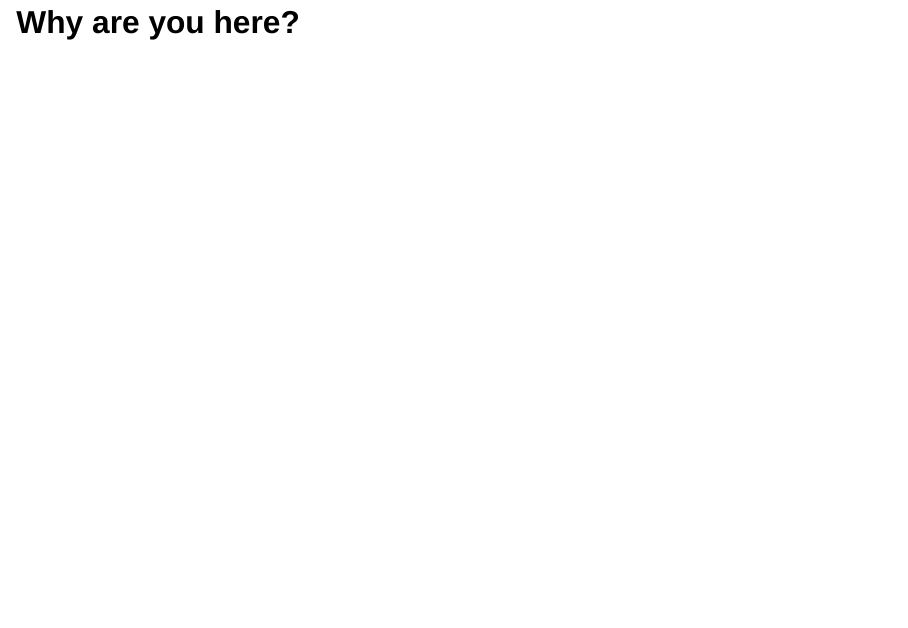
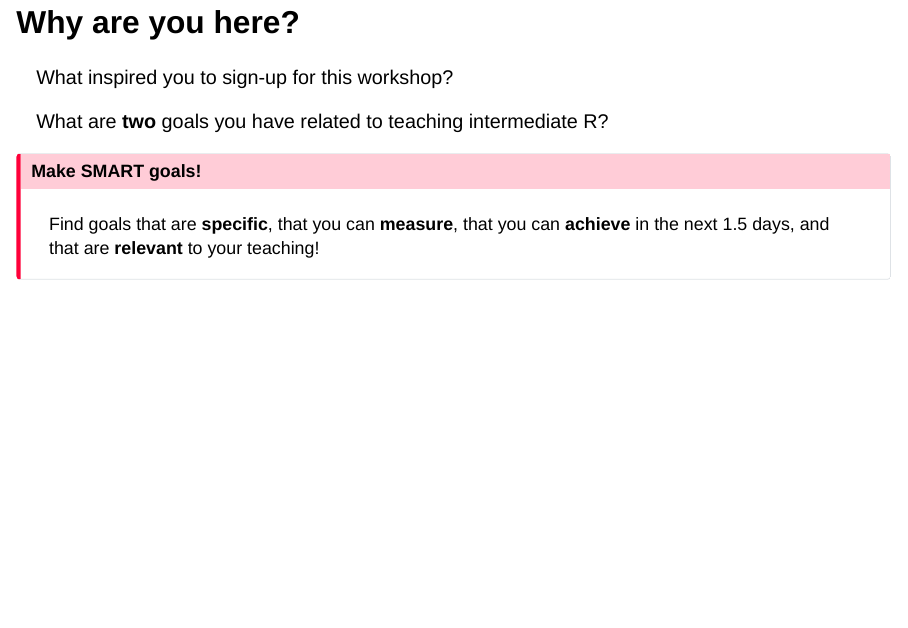
Before and after one commit to math-mcshane/uscots-intermediate-r, a Quarto document (materials/01-setup-installs.qmd): page 73 of 74. Rendered offline with R 4.5, knitr and Pandoc in place of Quarto, with nearby package versions; drawn as Slidy slides in place of the format the file asks for; some code elsewhere in the file could not run offline.

Commit message:
added intention slide

```diff
--- a/materials/01-setup-installs.qmd
+++ b/materials/01-setup-installs.qmd
@@ -555,7 +555,16 @@ Your code and/or vignette must:
 
 ## Why are you here?
 
-<!-- leading questions about setting intentions for workshop -->
+What inspired you to sign-up for this workshop?
+
+What are **two** goals you have related to teaching intermediate R?
+
+::: {.callout-important}
+# Make SMART goals!
+
+Find goals that are **specific**, that you can **measure**, that you can
+**achieve** in the next 1.5 days, and that are **relevant** to your teaching!
+:::
 
 ## Activity: Find Your Data Sources
 
```
Also changed, not shown: docs/search.json, 2 other files.
